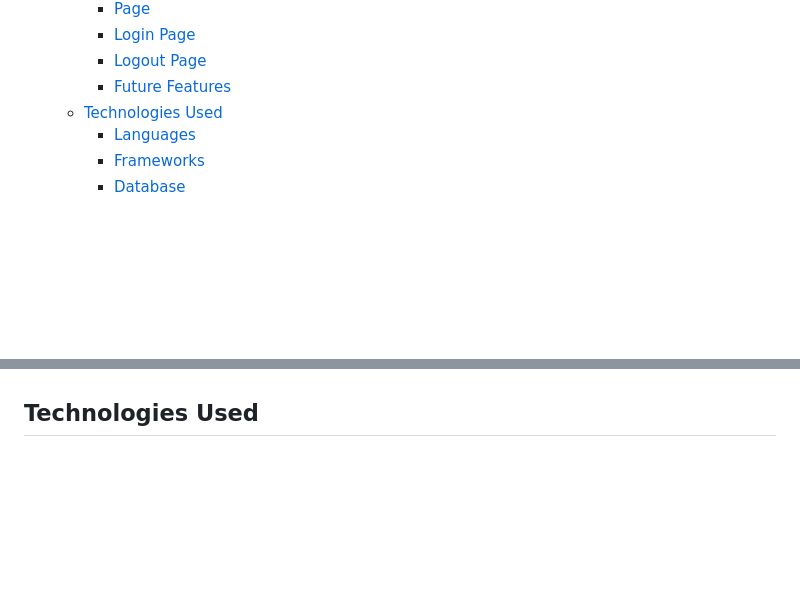
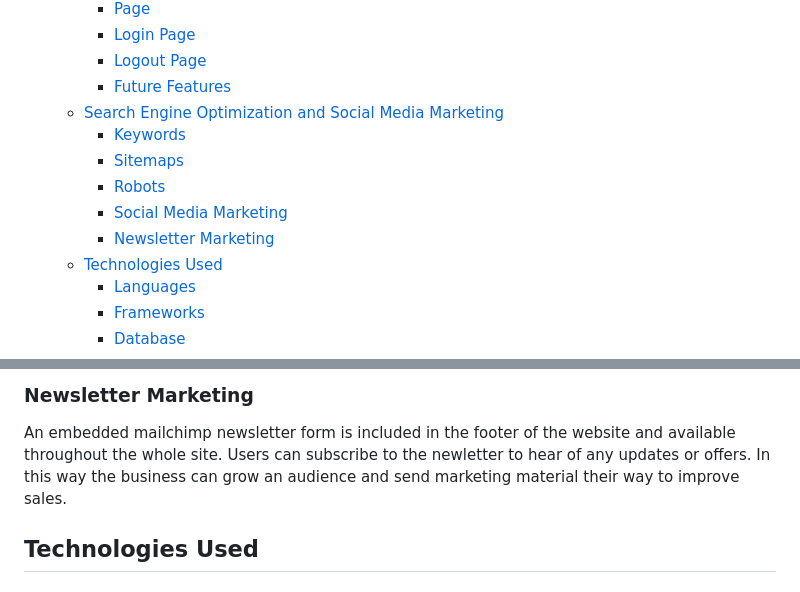
Before and after one commit to decant09/reiki, a Markdown page: README.md, 2 parts joined by grey strips. Drawn GitHub-style; blank space fills up the shorter version.

Commit message:
Add SEO & social media marketing

```diff
--- a/README.md
+++ b/README.md
@@ -36,6 +36,12 @@ To visit the live link to Bailey Barbour Reiki on Heroku click
     - [Login Page](#login-page)
     - [Logout Page](#logout-page)
     - [Future Features](#future-features)
+  - [Search Engine Optimization and Social Media Marketing](#search-engine-optimization-and-social-media-marketing)
+    - [Keywords](#keywords)
+    - [Sitemaps](#sitemaps)
+    - [Robots](#robots)
+    - [Social Media Marketing](#social-media-marketing)
+    - [Newsletter Marketing](#newsletter-marketing)
   - [Technologies Used](#technologies-used)
     - [Languages](#languages)
     - [Frameworks](#frameworks)
@@ -336,3 +374,5 @@ The website is composed primarily of four...
+### Newsletter Marketing
+An embedded mailchimp newsletter form is included in the footer of the website and available throughout the whole site. Users can subscribe to the newletter to hear of any updates or offers. In this way the business can grow an audience and send marketing material their way to improve sales.
 
 ##  Technologies Used
 ### Languages
```
Also changed, not shown: other parts of README.md (+32 -0 lines), media/readme/marketing/facebook.jpeg (added), media/readme/seo/keywords.png (added).
